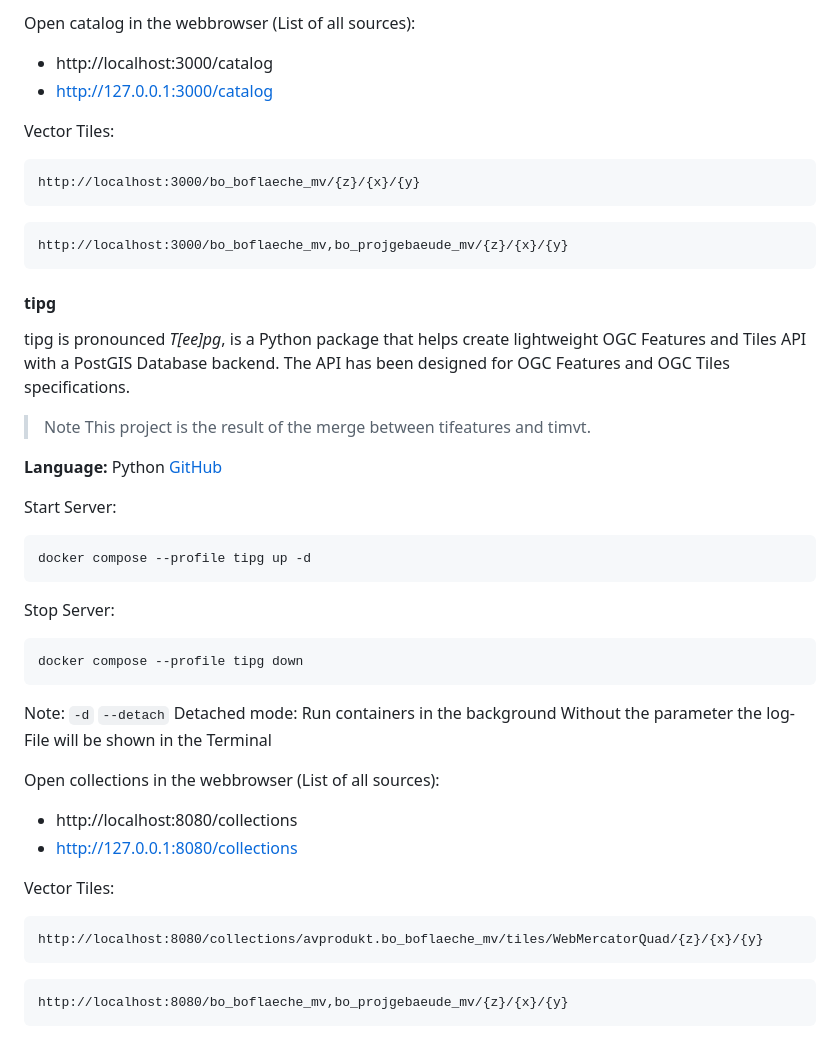
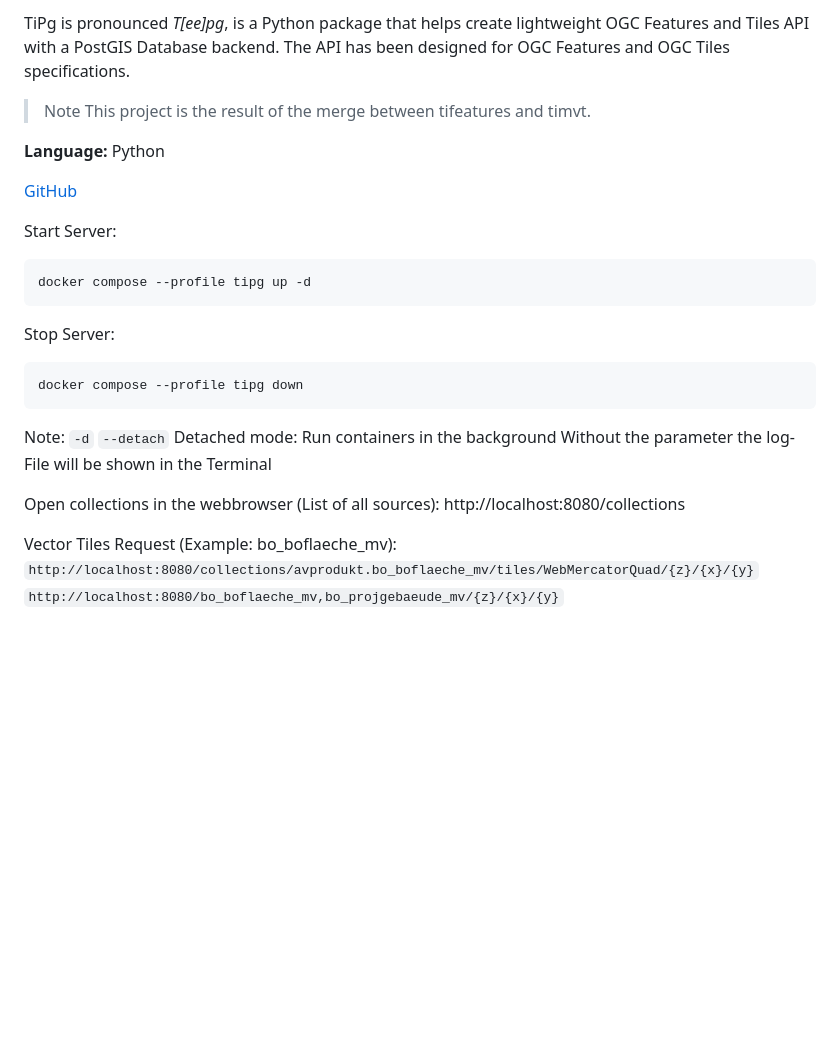
Before and after one commit to FabianRechsteiner/vector-tiles-benchmark, a Markdown page: README.md, the part around the change printed below. GitHub-like rendering; blank space fills up the shorter version.

````diff
--- a/README.md
+++ b/README.md
@@ -234,21 +241,8 @@ Without the parameter the log-File will be shown in the Terminal
-Open catalog in the webbrowser (List of all sources):
-- http://localhost:3000/catalog
-- http://127.0.0.1:3000/catalog
-
-Vector Tiles:
-```
-http://localhost:3000/bo_boflaeche_mv/{z}/{x}/{y}
-```
-```
-http://localhost:3000/bo_boflaeche_mv,bo_projgebaeude_mv/{z}/{x}/{y}
-```
-
-#### tipg
-
-tipg is pronounced *T[ee]pg*, is a Python package that helps create lightweight OGC Features and Tiles API with a PostGIS Database backend. The API has been designed for OGC Features and OGC Tiles specifications.
+TiPg is pronounced *T[ee]pg*, is a Python package that helps create lightweight OGC Features and Tiles API with a PostGIS Database backend. The API has been designed for OGC Features and OGC Tiles specifications.
 > Note This project is the result of the merge between tifeatures and timvt.
 
 **Language:** Python
+
 [GitHub](https://github.com/developmentseed/tipg)
 
 Start Server:
@@ -262,14 +256,8 @@ docker compose --profile tipg down
 Note:  `-d` `--detach` Detached mode: Run containers in the background
 Without the parameter the log-File will be shown in the Terminal
 
-Open collections in the webbrowser (List of all sources):
-- http://localhost:8080/collections
-- http://127.0.0.1:8080/collections
+Open collections in the webbrowser (List of all sources): http://localhost:8080/collections
 
-Vector Tiles:
-```
-http://localhost:8080/collections/avprodukt.bo_boflaeche_mv/tiles/WebMercatorQuad/{z}/{x}/{y}
-```
-```
-http://localhost:8080/bo_boflaeche_mv,bo_projgebaeude_mv/{z}/{x}/{y}
-```
+Vector Tiles Request (Example: bo_boflaeche_mv):
+`http://localhost:8080/collections/avprodukt.bo_boflaeche_mv/tiles/WebMercatorQuad/{z}/{x}/{y}`
+`http://localhost:8080/bo_boflaeche_mv,bo_projgebaeude_mv/{z}/{x}/{y}`
````
Also changed, not shown: other parts of README.md (+93 -86 lines).
